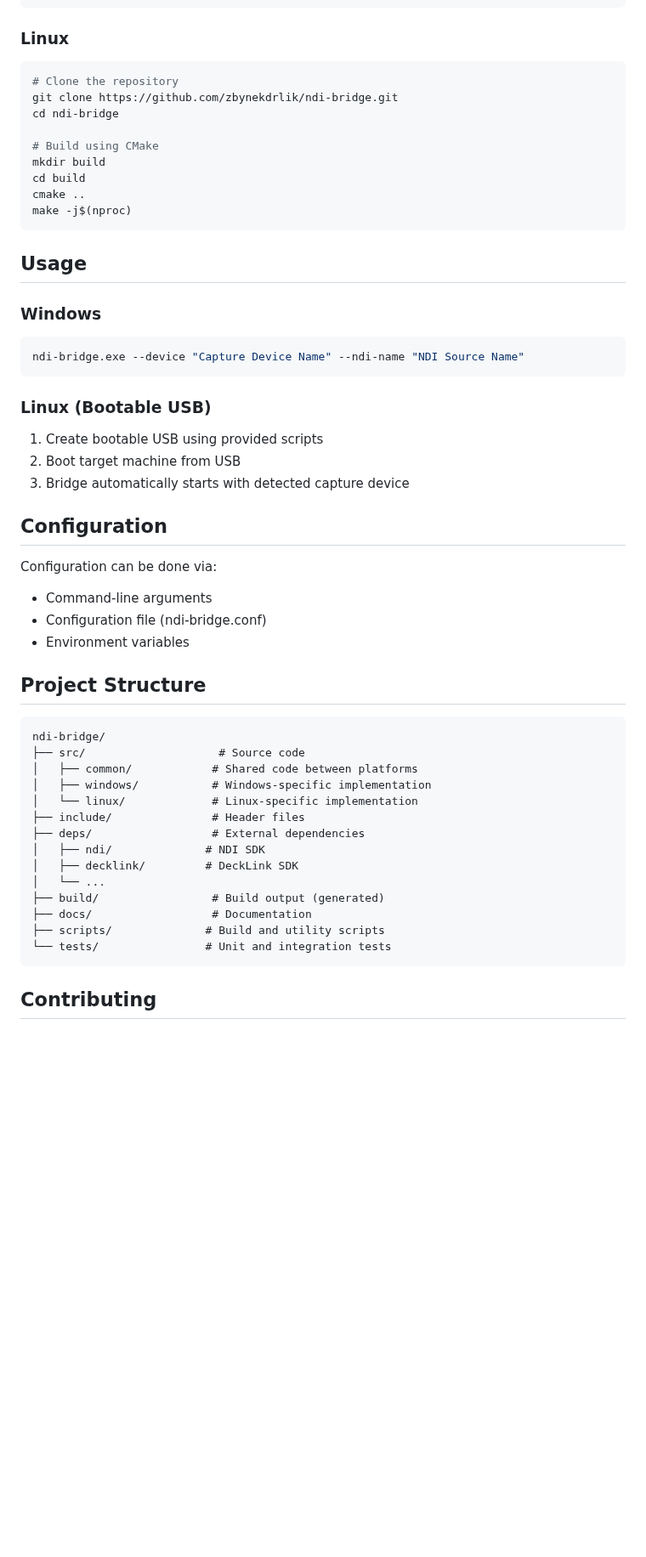
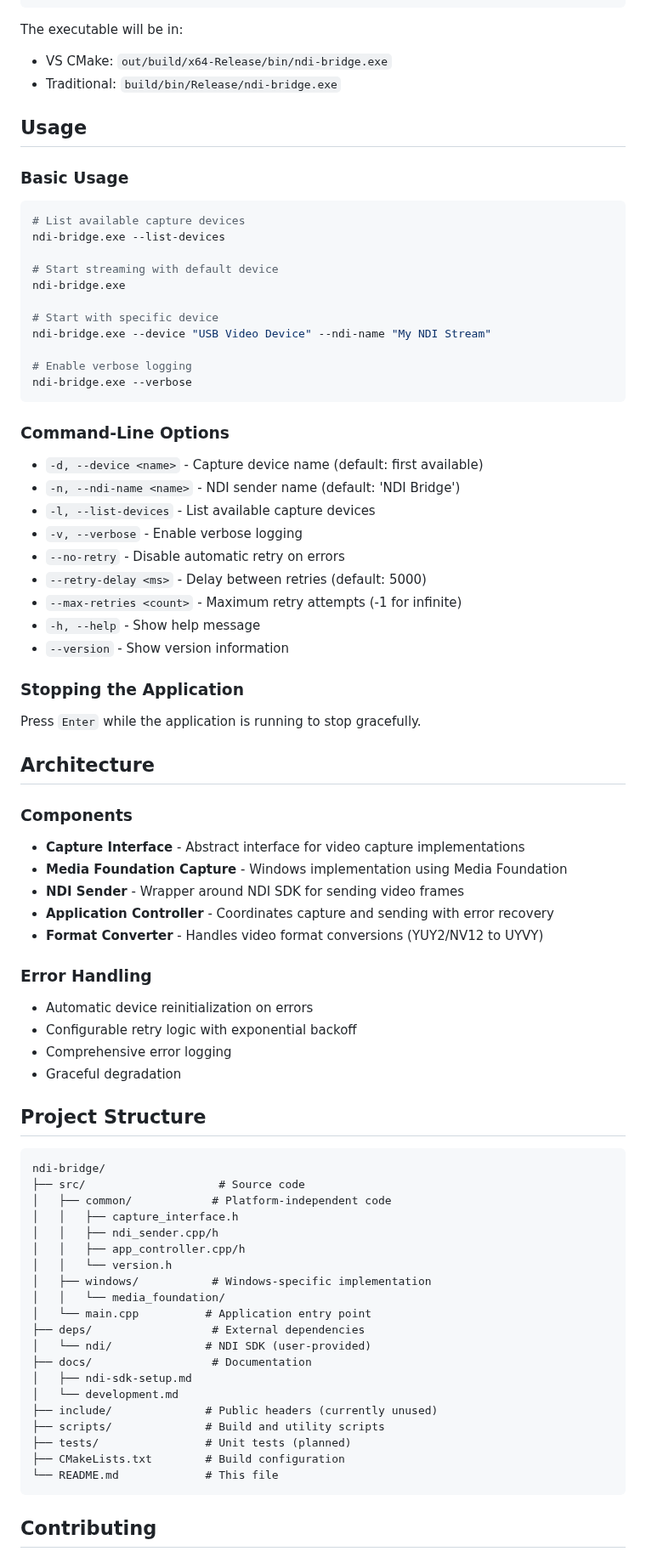
Before and after one commit to zbynekdrlik/ndi-bridge, a Markdown page: README.md, the part around one of its changes. Shown at 85% size. GitHub-like rendering; blank space fills up the shorter version.

Commit message:
Update README with NDI SDK setup info and current status

````diff
--- a/README.md
+++ b/README.md
@@ -59,54 +73,78 @@ cmake .. -G "Visual Studio 16 2019" -A x64
 cmake --build . --config Release
 ```
 
-### Linux
-```bash
-# Clone the repository
-git clone https://github.com/zbynekdrlik/ndi-bridge.git
-cd ndi-bridge
-
-# Build using CMake
-mkdir build
-cd build
-cmake ..
-make -j$(nproc)
-```
+The executable will be in:
+- VS CMake: `out/build/x64-Release/bin/ndi-bridge.exe`
+- Traditional: `build/bin/Release/ndi-bridge.exe`
 
 ## Usage
 
-### Windows
+### Basic Usage
 ```bash
-ndi-bridge.exe --device "Capture Device Name" --ndi-name "NDI Source Name"
+# List available capture devices
+ndi-bridge.exe --list-devices
+
+# Start streaming with default device
+ndi-bridge.exe
+
+# Start with specific device
+ndi-bridge.exe --device "USB Video Device" --ndi-name "My NDI Stream"
+
+# Enable verbose logging
+ndi-bridge.exe --verbose
 ```
 
-### Linux (Bootable USB)
-1. Create bootable USB using provided scripts
-2. Boot target machine from USB
-3. Bridge automatically starts with detected capture device
+### Command-Line Options
+- `-d, --device <name>` - Capture device name (default: first available)
+- `-n, --ndi-name <name>` - NDI sender name (default: 'NDI Bridge')
+- `-l, --list-devices` - List available capture devices
+- `-v, --verbose` - Enable verbose logging
+- `--no-retry` - Disable automatic retry on errors
+- `--retry-delay <ms>` - Delay between retries (default: 5000)
+- `--max-retries <count>` - Maximum retry attempts (-1 for infinite)
+- `-h, --help` - Show help message
+- `--version` - Show version information
 
-## Configuration
+### Stopping the Application
+Press `Enter` while the application is running to stop gracefully.
 
-Configuration can be done via:
-- Command-line arguments
-- Configuration file (ndi-bridge.conf)
-- Environment variables
+## Architecture
+
+### Components
+- **Capture Interface** - Abstract interface for video capture implementations
+- **Media Foundation Capture** - Windows implementation using Media Foundation
+- **NDI Sender** - Wrapper around NDI SDK for sending video frames
+- **Application Controller** - Coordinates capture and sending with error recovery
+- **Format Converter** - Handles video format conversions (YUY2/NV12 to UYVY)
+
+### Error Handling
+- Automatic device reinitialization on errors
+- Configurable retry logic with exponential backoff
+- Comprehensive error logging
+- Graceful degradation
 
 ## Project Structure
 ```
 ndi-bridge/
 ├── src/                    # Source code
-│   ├── common/            # Shared code between platforms
+│   ├── common/            # Platform-independent code
+│   │   ├── capture_interface.h
+│   │   ├── ndi_sender.cpp/h
+│   │   ├── app_controller.cpp/h
+│   │   └── version.h
 │   ├── windows/           # Windows-specific implementation
-│   └── linux/             # Linux-specific implementation
-├── include/               # Header files
+│   │   └── media_foundation/
+│   └── main.cpp          # Application entry point
 ├── deps/                  # External dependencies
-│   ├── ndi/              # NDI SDK
-│   ├── decklink/         # DeckLink SDK
-│   └── ...
-├── build/                 # Build output (generated)
+│   └── ndi/              # NDI SDK (user-provided)
 ├── docs/                  # Documentation
+│   ├── ndi-sdk-setup.md
+│   └── development.md
+├── include/              # Public headers (currently unused)
 ├── scripts/              # Build and utility scripts
-└── tests/                # Unit and integration tests
+├── tests/                # Unit tests (planned)
+├── CMakeLists.txt        # Build configuration
+└── README.md             # This file
 ```
 
 ## Contributing
````
Also changed, not shown: other parts of README.md (+78 -31 lines).
